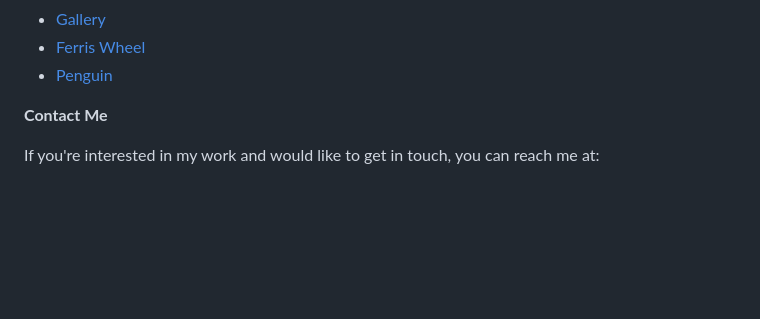
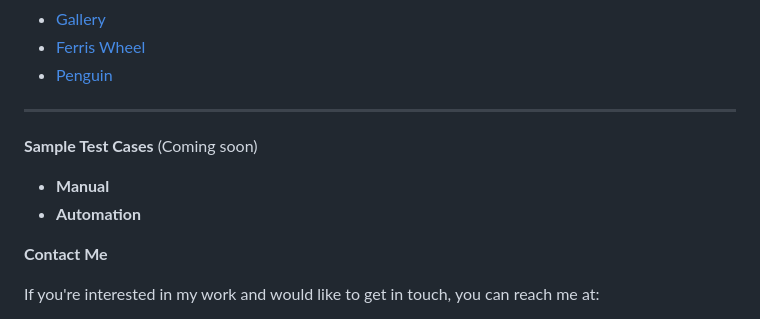
Before and after one commit to traci-porter/github-portfolio, a Markdown page: README.md, the part around the change. Drawn GitHub-style; blank space fills up the shorter version.

```diff
--- a/README.md
+++ b/README.md
@@ -31,6 +31,11 @@ This repository highlights a curated selection of my technical writing work duri
 * [Gallery](https://github.com/traci-porter/github-portfolio/blob/main/images/2024-06-06_13-13-15.png)
 * [Ferris Wheel](https://traci-porter.github.io/github-portfolio/ferris-wheel/index.html)
 * [Penguin](https://traci-porter.github.io/github-portfolio/penguin/index.html)
+__________________________________________________________________________________________________
+**Sample Test Cases** (Coming soon)
+* **Manual**
+* **Automation**
+
 
 
 **Contact Me**
```
